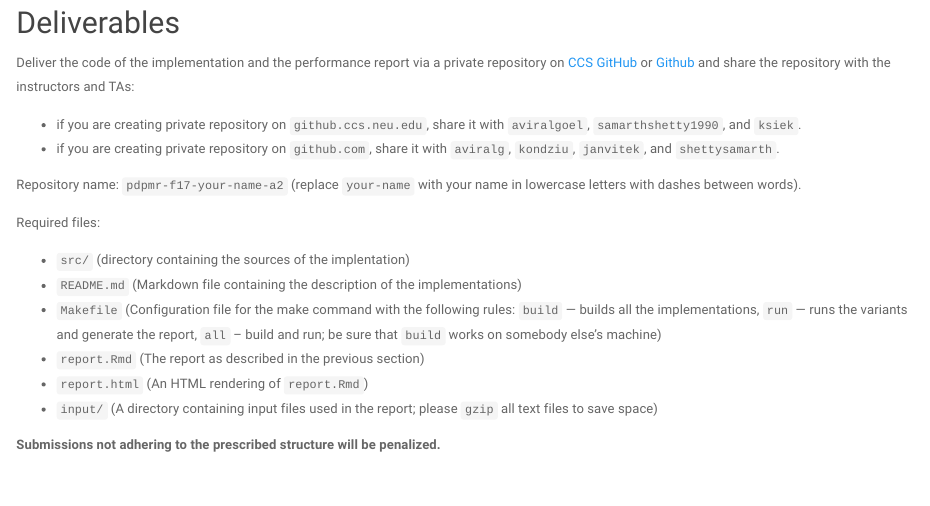
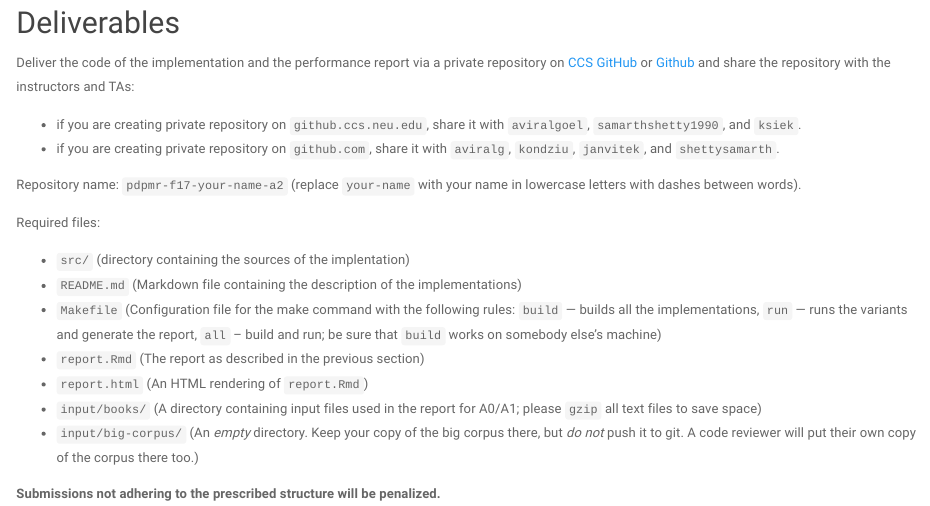
Before and after one commit to janvitek/pdpmr, an R Markdown document (f17/tasks-a2-neighborhood-score-map-reduce.Rmd): the page in a window 1100 px wide, from 310 px down. Rendered offline with R 4.5, knitr and Pandoc, with nearby package versions; a font, style sheet, LaTeX package, included part or bibliography that could not be used is replaced or left out.

Commit message:
Input change.

```diff
--- a/f17/tasks-a2-neighborhood-score-map-reduce.Rmd
+++ b/f17/tasks-a2-neighborhood-score-map-reduce.Rmd
@@ -32,7 +32,8 @@ Required files:
   * `Makefile` (Configuration file for the make command with the following rules: `build` — builds all the implementations, `run` — runs the variants and generate the report, `all` – build and run; be sure that `build` works on somebody else's machine)
   * `report.Rmd` (The report as described in the previous section)
   * `report.html` (An HTML rendering of `report.Rmd`)
-  * `input/` (A directory containing input files used in the report; please `gzip` all text files to save space)
+  * `input/books/` (A directory containing input files used in the report for A0/A1; please `gzip` all text files to save space)
+  * `input/big-corpus/` (An *empty* directory. Keep your copy of the big corpus there, but *do not* push it to git. A code reviewer will put their own copy of the corpus there too.)
 
 **Submissions not adhering to the prescribed structure will be penalized.**
 
```
Also changed, not shown: f17/tasks-a2-neighborhood-score-map-reduce.html.
